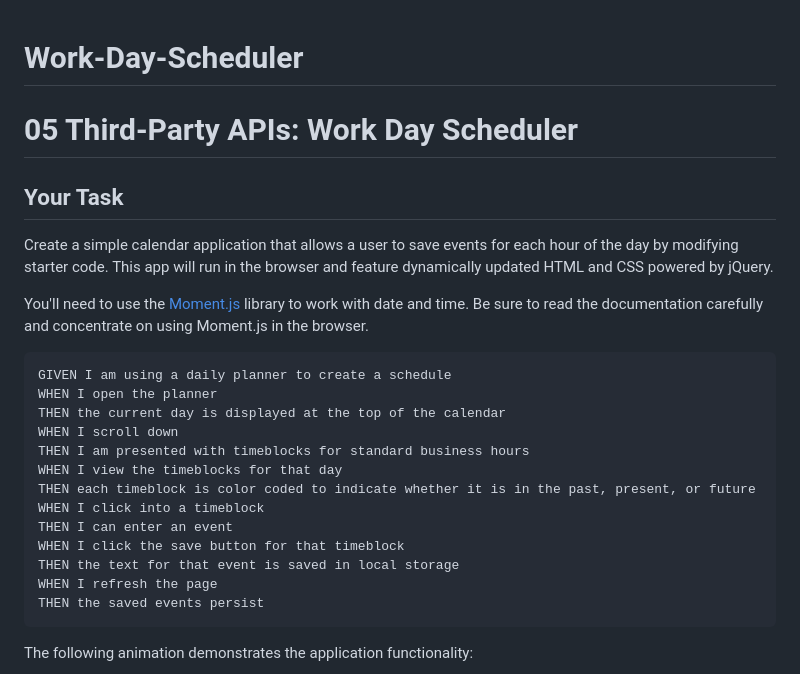
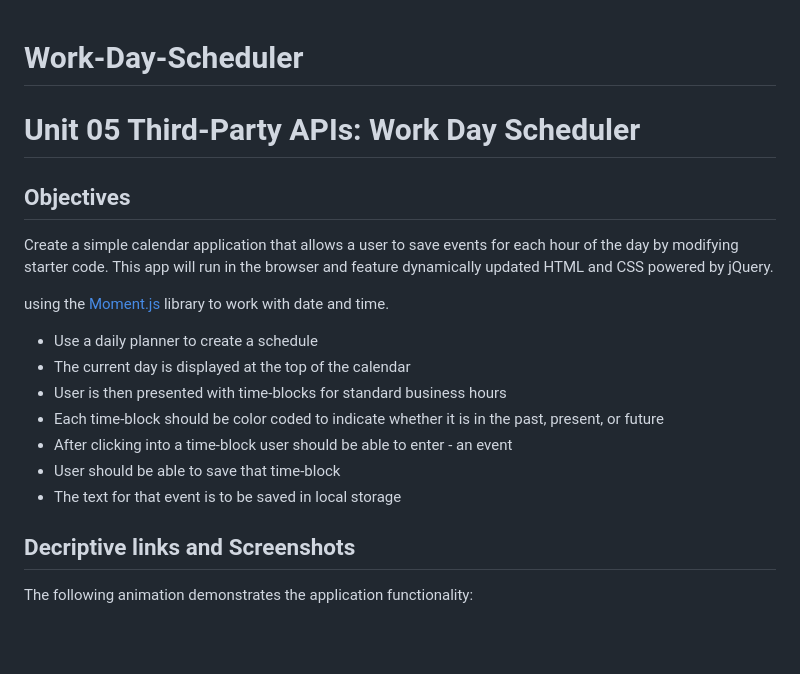
Before and after one commit to jayBassMan/Work-Day-Scheduler, a Markdown page: README.md, the part around the change printed below. Drawn GitHub-style; blank space fills up the shorter version.

````diff
--- a/README.md
+++ b/README.md
@@ -1,28 +1,26 @@
 # Work-Day-Scheduler
-# 05 Third-Party APIs: Work Day Scheduler
 
-## Your Task
+# Unit 05 Third-Party APIs: Work Day Scheduler
+
+## Objectives
 
 Create a simple calendar application that allows a user to save events for each hour of the day by modifying starter code. This app will run in the browser and feature dynamically updated HTML and CSS powered by jQuery.
 
-You'll need to use the [Moment.js](https://momentjs.com/) library to work with date and time. Be sure to read the documentation carefully and concentrate on using Moment.js in the browser.
+using the [Moment.js](https://momentjs.com/) library to work with date and time.
 
 
-```md
-GIVEN I am using a daily planner to create a schedule
-WHEN I open the planner
-THEN the current day is displayed at the top of the calendar
-WHEN I scroll down
-THEN I am presented with timeblocks for standard business hours
-WHEN I view the timeblocks for that day
-THEN each timeblock is color coded to indicate whether it is in the past, present, or future
-WHEN I click into a timeblock
-THEN I can enter an event
-WHEN I click the save button for that timeblock
-THEN the text for that event is saved in local storage
-WHEN I refresh the page
-THEN the saved events persist
-```
+- Use a daily planner to create a schedule
+- The current day is displayed at the top of the calendar
+- User is then presented with time-blocks for standard business hours
+- Each time-block should be color coded to indicate whether it  is in the past, present, or future
+- After clicking into a time-block user should be able to enter - an event
+- User should be able to save that time-block
+- The text for that event is to be saved in local storage
+
+
+
+
+## Decriptive links and Screenshots
 
 The following animation demonstrates the application functionality:
 
````
Also changed, not shown: other parts of README.md (+13 -0 lines), img/workday-planner-screenshot-1.png (added), img/workday-planner-screenshot-2.png (added), 2 other files.
